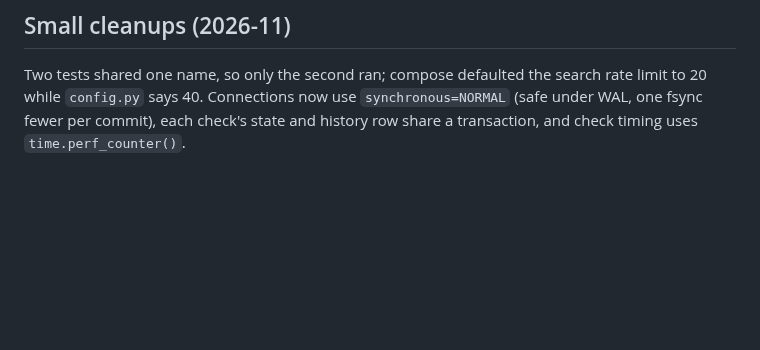
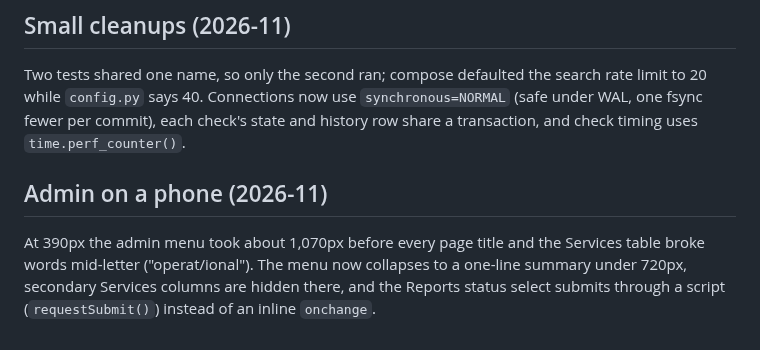
Before and after one commit to Adam4125-officiel/Status-Portal, a Markdown page: docs/HISTORY.md, the part around the change. Rendered like a GitHub page; blank space fills up the shorter version.

```diff
--- a/docs/HISTORY.md
+++ b/docs/HISTORY.md
@@ -2355,3 +2355,10 @@ Two tests shared one name, so only the second ran; compose defaulted the search
 limit to 20 while `config.py` says 40. Connections now use `synchronous=NORMAL` (safe
 under WAL, one fsync fewer per commit), each check's state and history row share a
 transaction, and check timing uses `time.perf_counter()`.
+
+## Admin on a phone (2026-11)
+
+At 390px the admin menu took about 1,070px before every page title and the Services table
+broke words mid-letter ("operat/ional"). The menu now collapses to a one-line summary
+under 720px, secondary Services columns are hidden there, and the Reports status select
+submits through a script (`requestSubmit()`) instead of an inline `onchange`.
```
Also changed, not shown: docs/claude/admin-panel.md (+9 -0 lines).
